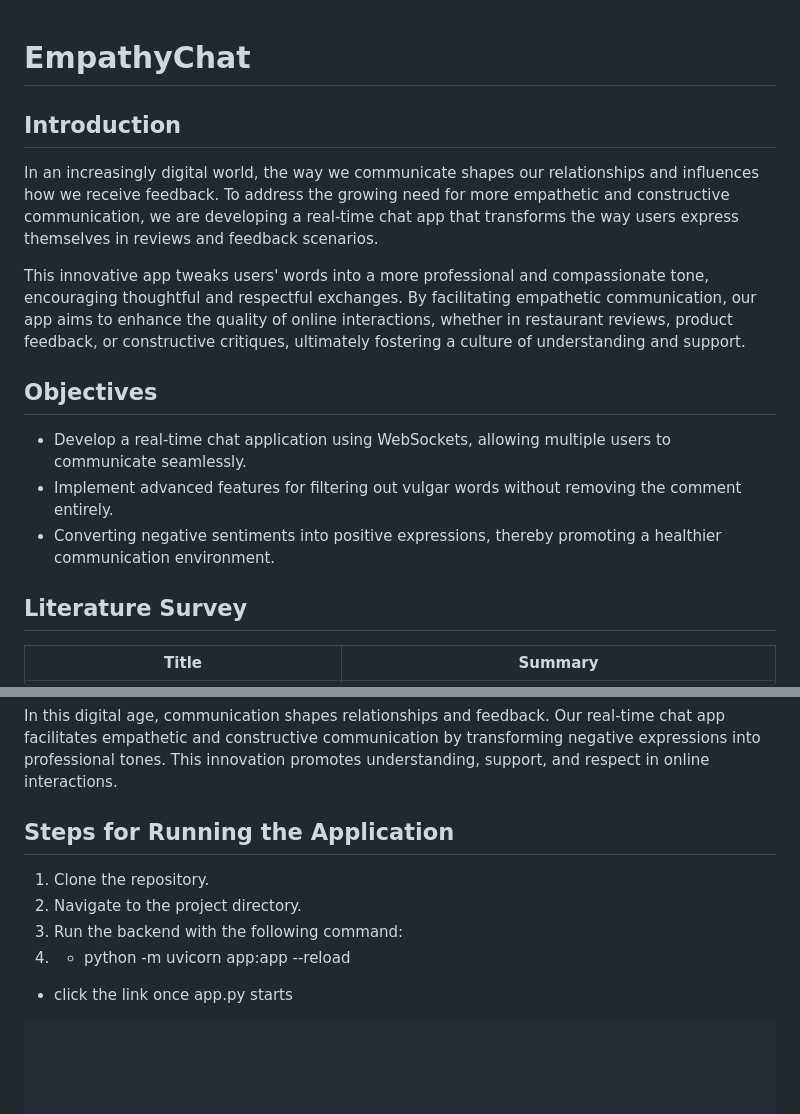
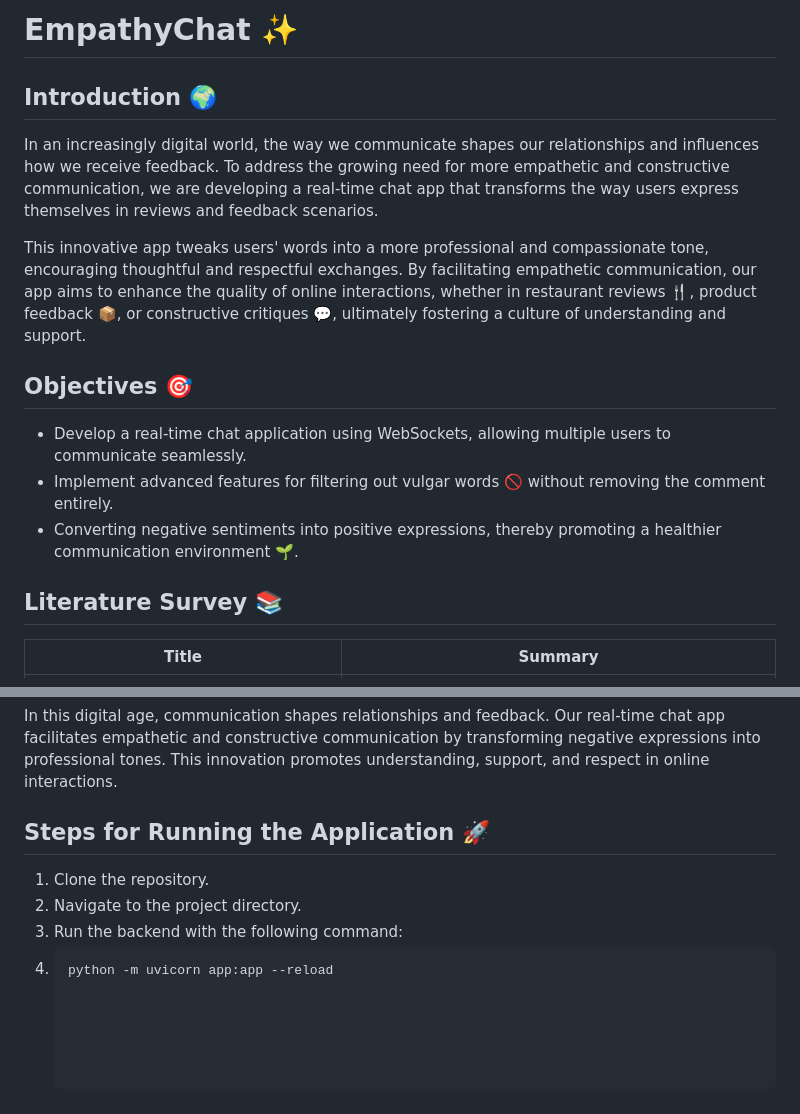
Before and after one commit to ANUJT65/EmpathyChat, a Markdown page: README.md, 2 parts joined by grey strips. Drawn GitHub-style.

````diff
--- a/README.md
+++ b/README.md
@@ -1,20 +1,18 @@
+# EmpathyChat ✨
 
-
-# EmpathyChat
-
-## Introduction
+## Introduction 🌍
 
 In an increasingly digital world, the way we communicate shapes our relationships and influences how we receive feedback. To address the growing need for more empathetic and constructive communication, we are developing a real-time chat app that transforms the way users express themselves in reviews and feedback scenarios.
 
-This innovative app tweaks users' words into a more professional and compassionate tone, encouraging thoughtful and respectful exchanges. By facilitating empathetic communication, our app aims to enhance the quality of online interactions, whether in restaurant reviews, product feedback, or constructive critiques, ultimately fostering a culture of understanding and support.
+This innovative app tweaks users' words into a more professional and compassionate tone, encouraging thoughtful and respectful exchanges. By facilitating empathetic communication, our app aims to enhance the quality of online interactions, whether in restaurant reviews 🍴, product feedback 📦, or constructive critiques 💬, ultimately fostering a culture of understanding and support.
 
-## Objectives
+## Objectives 🎯
 
 - Develop a real-time chat application using WebSockets, allowing multiple users to communicate seamlessly.
-- Implement advanced features for filtering out vulgar words without removing the comment entirely.
-- Converting negative sentiments into positive expressions, thereby promoting a healthier communication environment.
+- Implement advanced features for filtering out vulgar words 🚫 without removing the comment entirely.
+- Converting negative sentiments into positive expressions, thereby promoting a healthier communication environment 🌱.
 
-## Literature Survey
+## Literature Survey 📚
 
 | Title | Summary |
 | ----- | ------- |
@@ -108,13 +101,10 @@ Choice of enabling promode is up to the sender, allowing them to choose whether
 
 In this digital age, communication shapes relationships and feedback. Our real-time chat app facilitates empathetic and constructive communication by transforming negative expressions into professional tones. This innovation promotes understanding, support, and respect in online interactions.
 
-## Steps for Running the Application
+## Steps for Running the Application 🚀
 
 1. Clone the repository.
 2. Navigate to the project directory.
 3. Run the backend with the following command:
-4. - python -m uvicorn app:app --reload
-
-- click the link once app.py starts
-
-```bash
+4. ```bash
+   python -m uvicorn app:app --reload
````
Also changed, not shown: other parts of README.md (+8 -13 lines).
